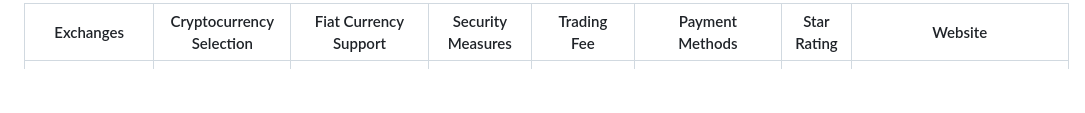
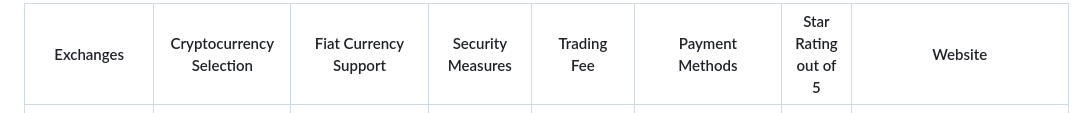
Before and after one commit to TubaShamoon/P4yroll, a Markdown page: Payment method/CryptoExchanges.md, the part around the change. Drawn GitHub-style; blank space fills up the shorter version.

```diff
--- a/Payment method/CryptoExchanges.md
+++ b/Payment method/CryptoExchanges.md
@@ -1,4 +1,4 @@
-| Exchanges                           | Cryptocurrency Selection                                                        | Fiat Currency Support                                                     | Security Measures                                                     | Trading Fee                                                     | Payment Methods                                                 | Star Rating |    Website                                      |
+| Exchanges                           | Cryptocurrency Selection                                                        | Fiat Currency Support                                                     | Security Measures                                                     | Trading Fee                                                     | Payment Methods                                                 | Star Rating out of 5   |    Website                                      |
 |-------------------------------------|---------------------------------------------------------------------------------|------------------------------------------------------------------------|---------------------------------------------------------------------|-----------------------------------------------------------------|-----------------------------------------------------------------|-------------|----------------------------------------------|
 | Coinbase Cryptocurrency Exchange    | Wide selection of cryptocurrencies including BTC, ETH, XRP, LTC, BCH, ADA, and more. | Supports trading pairs with USD, EUR, GBP, CAD, and more.                | Implements robust security measures including 2FA and secure storage | Trading fees vary based on trading volume and region           | Bank transfer available for US-based clients(businesses) not for customers                     | 4           | (https://www.coinbase.com/)         |
 | Binance US Cryptocurrency Exchange | Diverse range of cryptocurrencies including BTC, ETH, LTC, XRP, and more.             | Supports trading cryptocurrencies against only USD.                          | Advanced security measures including 2FA and cold storage          | Trading fees based on trading volume and promotions            | Bank transfers, ACH, wire transfers, and cryptocurrency deposits are banned | 4           | (https://www.binance.us/)        |
```
